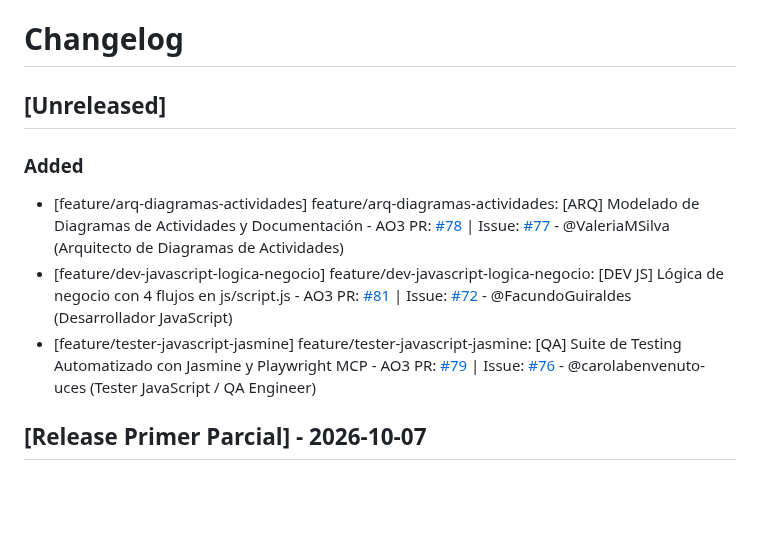
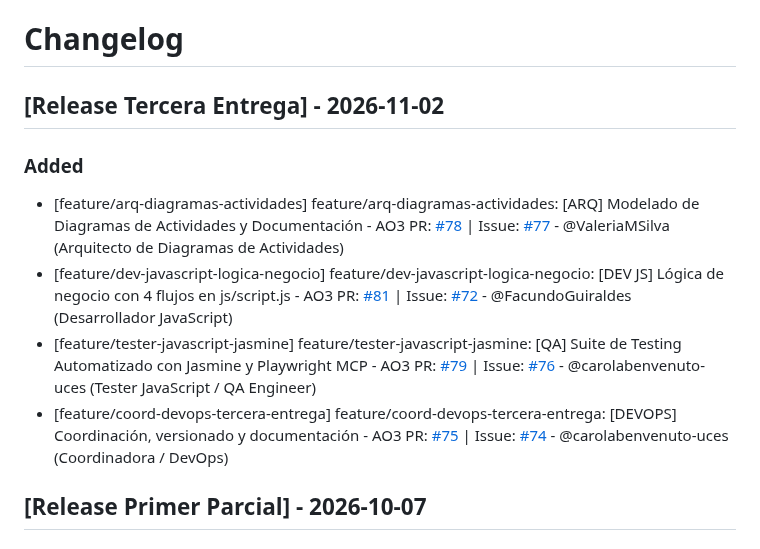
Before and after one commit to carolabenvenuto-uces/planit, a Markdown page: changelog.md, the part around the change. GitHub-like rendering; blank space fills up the shorter version.

Commit message:
docs(changelog): registra PR #75 de Coordinacion y cierra la seccion de la tercera entrega

```diff
--- a/changelog.md
+++ b/changelog.md
@@ -1,11 +1,12 @@
 # Changelog
 
-## [Unreleased]
+## [Release Tercera Entrega] - 2026-11-02
 
 ### Added
 - [feature/arq-diagramas-actividades] feature/arq-diagramas-actividades: [ARQ] Modelado de Diagramas de Actividades y Documentación - AO3 PR: [#78](https://github.com/carolabenvenuto-uces/planit/pull/78) | Issue: [#77](https://github.com/carolabenvenuto-uces/planit/issues/77) - @ValeriaMSilva (Arquitecto de Diagramas de Actividades)
 - [feature/dev-javascript-logica-negocio] feature/dev-javascript-logica-negocio: [DEV JS] Lógica de negocio con 4 flujos en js/script.js - AO3 PR: [#81](https://github.com/carolabenvenuto-uces/planit/pull/81) | Issue: [#72](https://github.com/carolabenvenuto-uces/planit/issues/72) - @FacundoGuiraldes (Desarrollador JavaScript)
 - [feature/tester-javascript-jasmine] feature/tester-javascript-jasmine: [QA] Suite de Testing Automatizado con Jasmine y Playwright MCP - AO3 PR: [#79](https://github.com/carolabenvenuto-uces/planit/pull/79) | Issue: [#76](https://github.com/carolabenvenuto-uces/planit/issues/76) - @carolabenvenuto-uces (Tester JavaScript / QA Engineer)
+- [feature/coord-devops-tercera-entrega] feature/coord-devops-tercera-entrega: [DEVOPS] Coordinación, versionado y documentación - AO3 PR: [#75](https://github.com/carolabenvenuto-uces/planit/pull/75) | Issue: [#74](https://github.com/carolabenvenuto-uces/planit/issues/74) - @carolabenvenuto-uces (Coordinadora / DevOps)
 
 ## [Release Primer Parcial] - 2026-10-07
 
```
